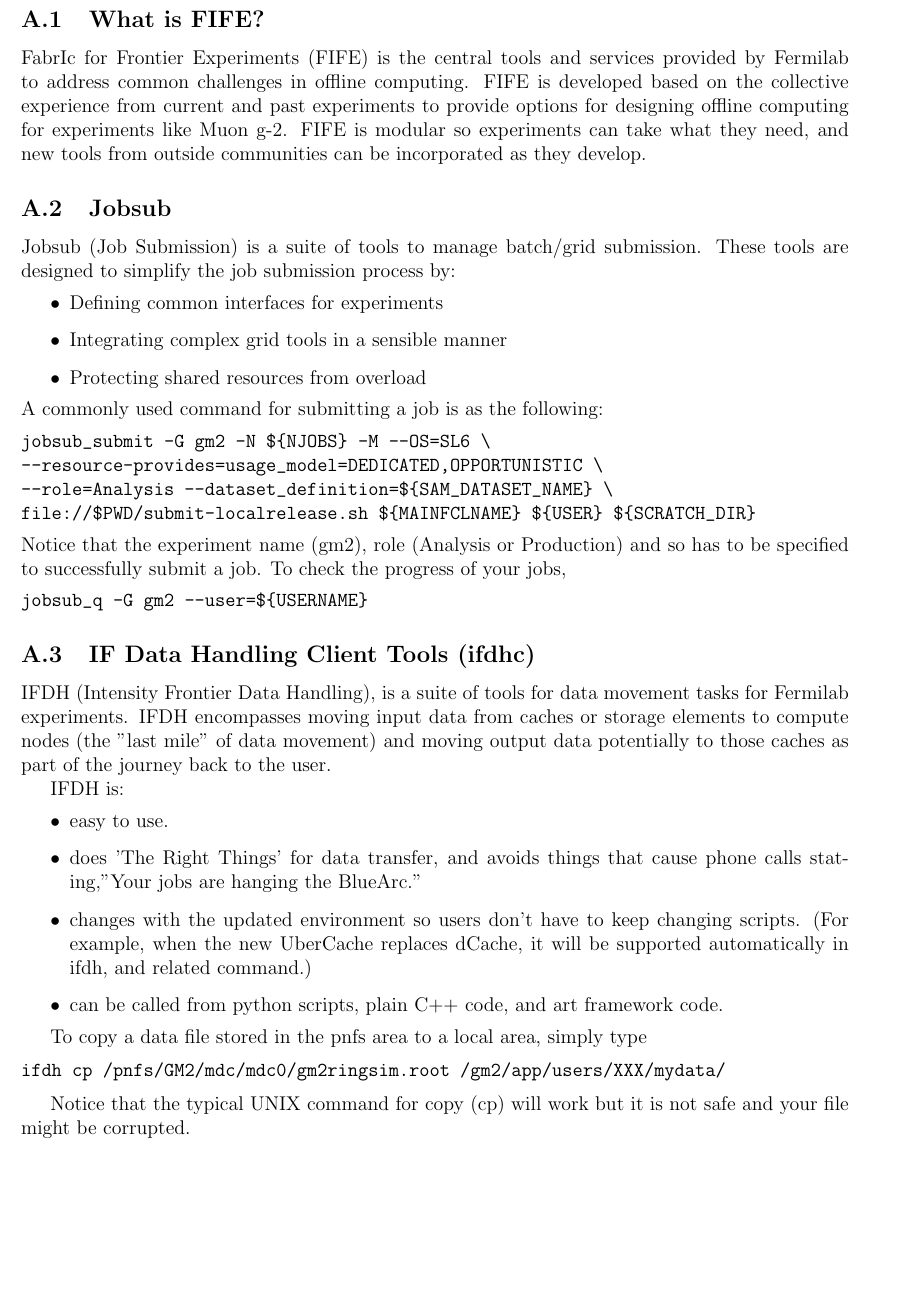
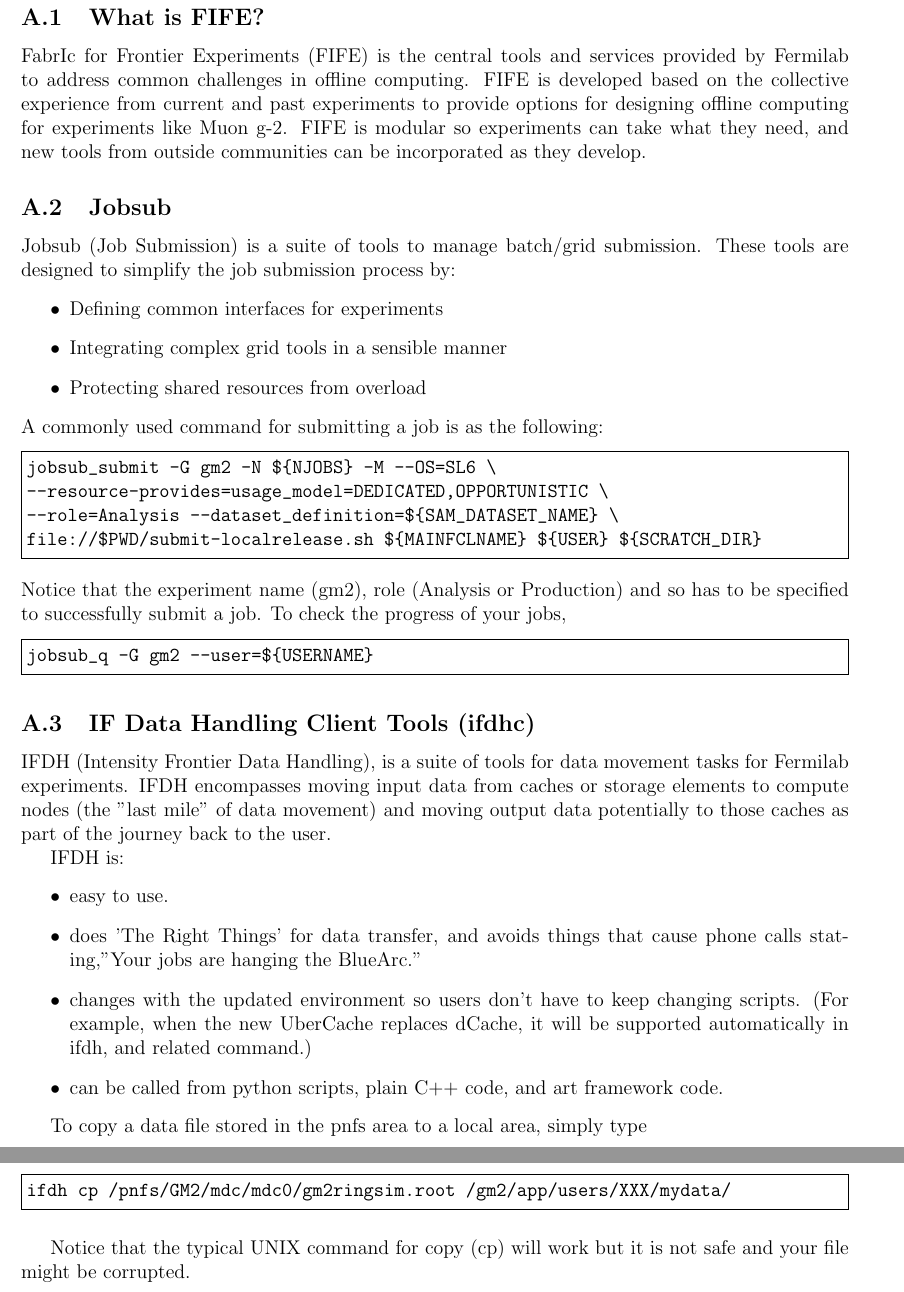
Before and after one commit to kimsiang/DataProduction, a LaTeX document (ProductionDocument.tex, which reads preamble.tex): part of page 8 of 9 before the commit and two parts of pages 8 and 9 of 9 after it, the two joined at a grey line, cut so that both start at the same text, the shorter picture padded with empty space. Compiled offline with pdfLaTeX.

Commit message:
added fancyvrb style for Verbatim with boxes

```diff
--- a/ProductionDocument.tex
+++ b/ProductionDocument.tex
@@ -191,18 +191,18 @@
 
 \noindent
 A commonly used command for submitting a job is as the following:
-\begin{verbatim}
+\begin{Verbatim}[frame=single]
 jobsub_submit -G gm2 -N ${NJOBS} -M --OS=SL6 \
 --resource-provides=usage_model=DEDICATED,OPPORTUNISTIC \
 --role=Analysis --dataset_definition=${SAM_DATASET_NAME} \
 file://$PWD/submit-localrelease.sh ${MAINFCLNAME} ${USER} ${SCRATCH_DIR}
-\end{verbatim}
+\end{Verbatim}
 %
 Notice that the experiment name (gm2), role (Analysis or Production) and so has to be specified to successfully submit a job. To check the progress of your jobs,
 %
-\begin{verbatim}
+\begin{Verbatim}[frame=single]
 jobsub_q -G gm2 --user=${USERNAME}
-\end{verbatim}
+\end{Verbatim}
 
 
 
@@ -220,9 +220,9 @@
 
 To copy a data file stored in the pnfs area to a local area, simply type
 
-\begin{verbatim}
+\begin{Verbatim}[frame=single]
 ifdh cp /pnfs/GM2/mdc/mdc0/gm2ringsim.root /gm2/app/users/XXX/mydata/
-\end{verbatim}
+\end{Verbatim}
 
 Notice that the typical UNIX command for copy (cp) will work but it is not safe and your file might be corrupted.
 
--- a/preamble.tex
+++ b/preamble.tex
@@ -4,6 +4,7 @@
 \usepackage{amsmath}
 \usepackage{amsfonts}
 \usepackage{amssymb}
+\usepackage{fancyvrb}
 \usepackage{graphicx}
 \usepackage[breaklinks=true]{hyperref}
 \usepackage[hyphenbreaks]{breakurl}
```
Also changed, not shown: ProductionDocument.pdf.
